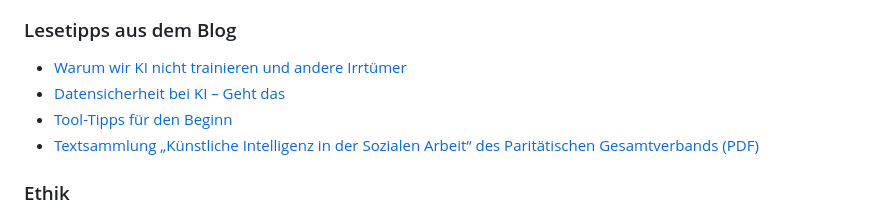
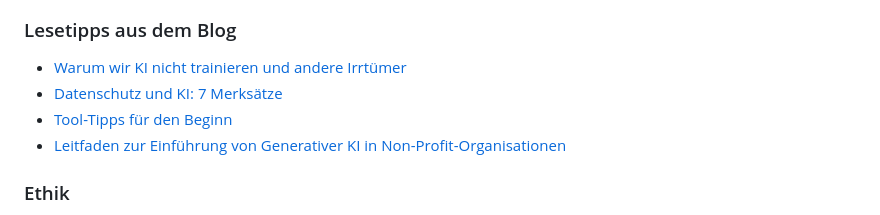
Before and after one commit to juliajunge/handouts, a Markdown page: handouts/leitlinien-ki-nutzung/handout.md, the part around the change. GitHub-like rendering.

Commit message:
Leitlinien: Lesetipps auf Datenschutz-Merksätze und eigenen Leitfaden umgestellt

```diff
--- a/handouts/leitlinien-ki-nutzung/handout.md
+++ b/handouts/leitlinien-ki-nutzung/handout.md
@@ -121,9 +121,9 @@ KI-generierte Texte und Bilder genießen **kein Urheberrecht**. Dennoch gibt es
 ### Lesetipps aus dem Blog
 
 - [Warum wir KI nicht trainieren und andere Irrtümer](https://www.juliajunge.de/2024/08/01/die-3-groessten-irrtuemer-ueber-ki/)
-- [Datensicherheit bei KI – Geht das](https://www.juliajunge.de/2024/11/19/datensicherheit/)
+- [Datenschutz und KI: 7 Merksätze](https://www.juliajunge.de/datenschutz-und-ki-7-merksatze/)
 - [Tool-Tipps für den Beginn](https://www.juliajunge.de/2025/05/05/ki-tools/)
-- [Textsammlung „Künstliche Intelligenz in der Sozialen Arbeit“ des Paritätischen Gesamtverbands (PDF)](https://www.der-paritaetische.de/fileadmin/user_upload/Schwerpunkte/Digitalisierung/doc/ki/KI_Textsammlung_Update2024_final.pdf)
+- [Leitfaden zur Einführung von Generativer KI in Non-Profit-Organisationen](https://juliajunge.github.io/handouts/leitfaden-ki-einfuehrung/)
 
 ### Ethik
 
```
